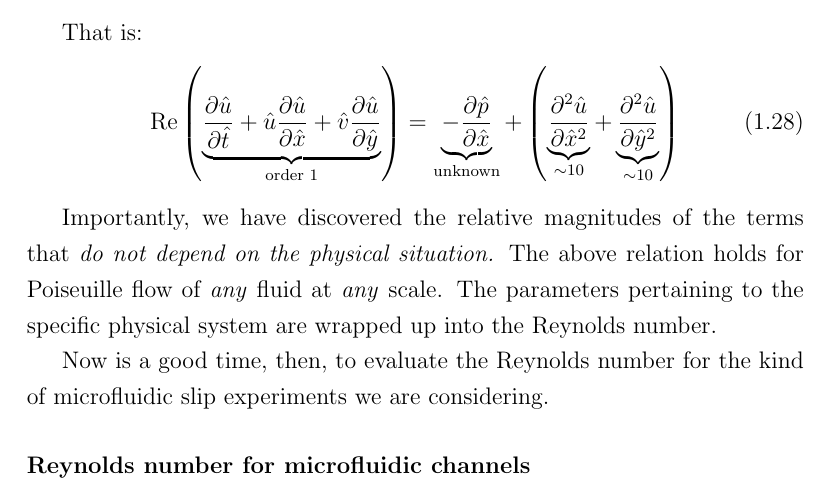
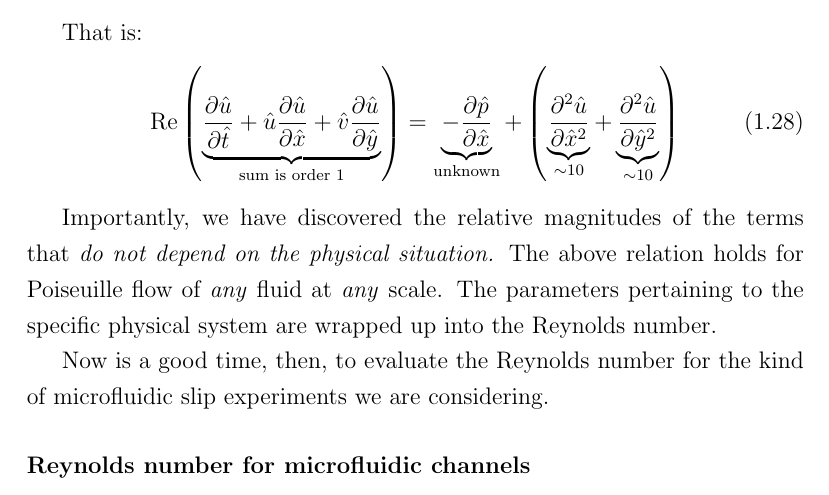
Before and after one commit to natlund/phd_thesis, a LaTeX thesis (Lund_Chap_5_Model.tex): part of page 15 of 27, cut so that both start at the same text. Compiled offline with pdfLaTeX.

Commit message:
'sum is order 1' added to Reynolds coeff.

```diff
--- a/Lund_Chap_5_Model.tex
+++ b/Lund_Chap_5_Model.tex
@@ -669,7 +669,7 @@ That is:
 \mathrm{Re} \left(
 \underbrace{ \frac{\partial \hat{u}}{\partial \hat{t}}  +
      \hat{u} \frac{\partial \hat{u}}{\partial \hat{x}}  +
-     \hat{v} \frac{\partial \hat{u}}{\partial \hat{y}} }_{\text{order 1}}
+     \hat{v} \frac{\partial \hat{u}}{\partial \hat{y}} }_{\text{sum is order 1}}
 \right) =
 \underbrace{ - \frac{\partial \hat{p}}{\partial \hat{x}} }_{\text{unknown}}
   + \left(
```
Also changed, not shown: Lund_Chap_5_Model.pdf.
